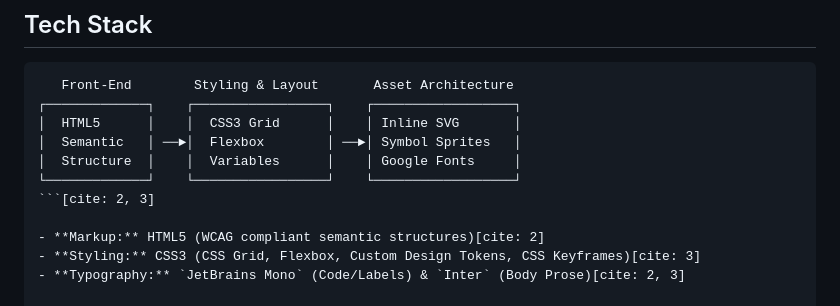
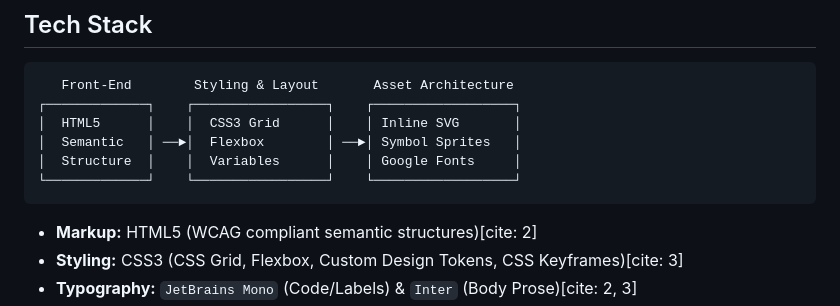
Before and after one commit to Adi432144/PORTFOLIO-HTML-CSS-VERSION, a Markdown page: README.md, the part around the change. GitHub-like rendering.

````diff
--- a/README.md
+++ b/README.md
@@ -32,7 +32,7 @@ An enterprise-ready, inspector-themed personal portfolio built with pure HTML5 a
 │  Semantic   │ ──►│  Flexbox        │ ──►│ Symbol Sprites   │
 │  Structure  │    │  Variables      │    │ Google Fonts     │
 └─────────────┘    └─────────────────┘    └──────────────────┘
-```[cite: 2, 3]
+```
 
 - **Markup:** HTML5 (WCAG compliant semantic structures)[cite: 2]
 - **Styling:** CSS3 (CSS Grid, Flexbox, Custom Design Tokens, CSS Keyframes)[cite: 3]
````
